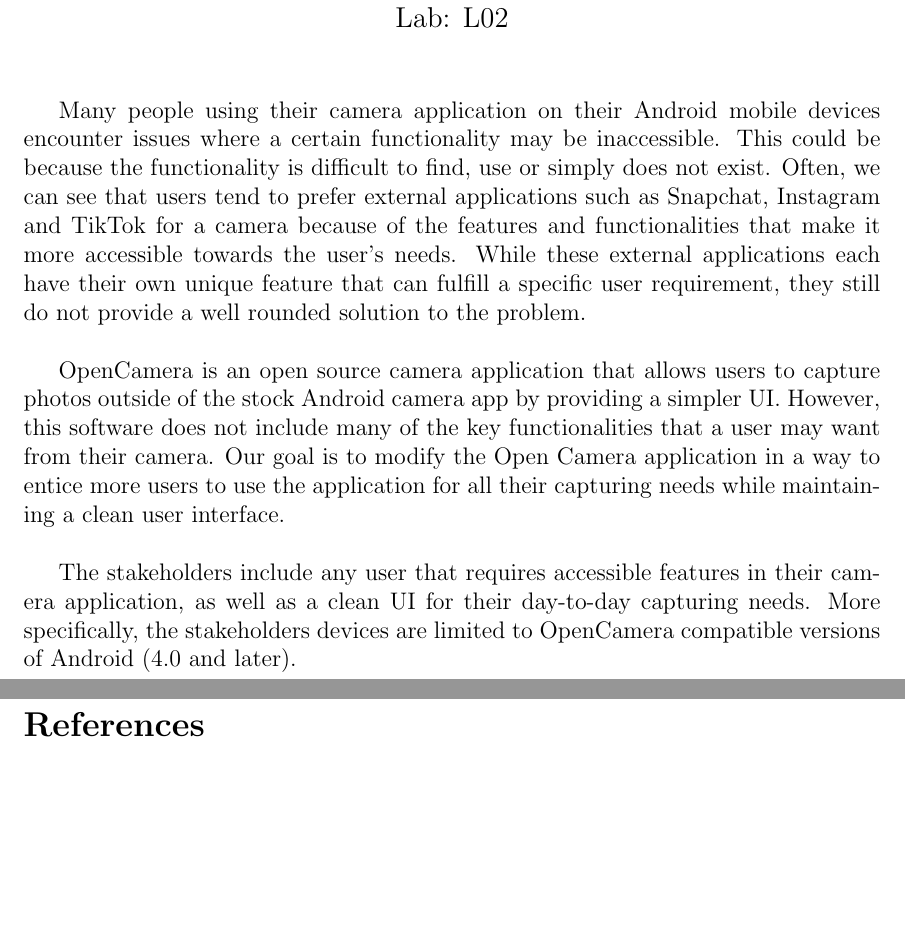
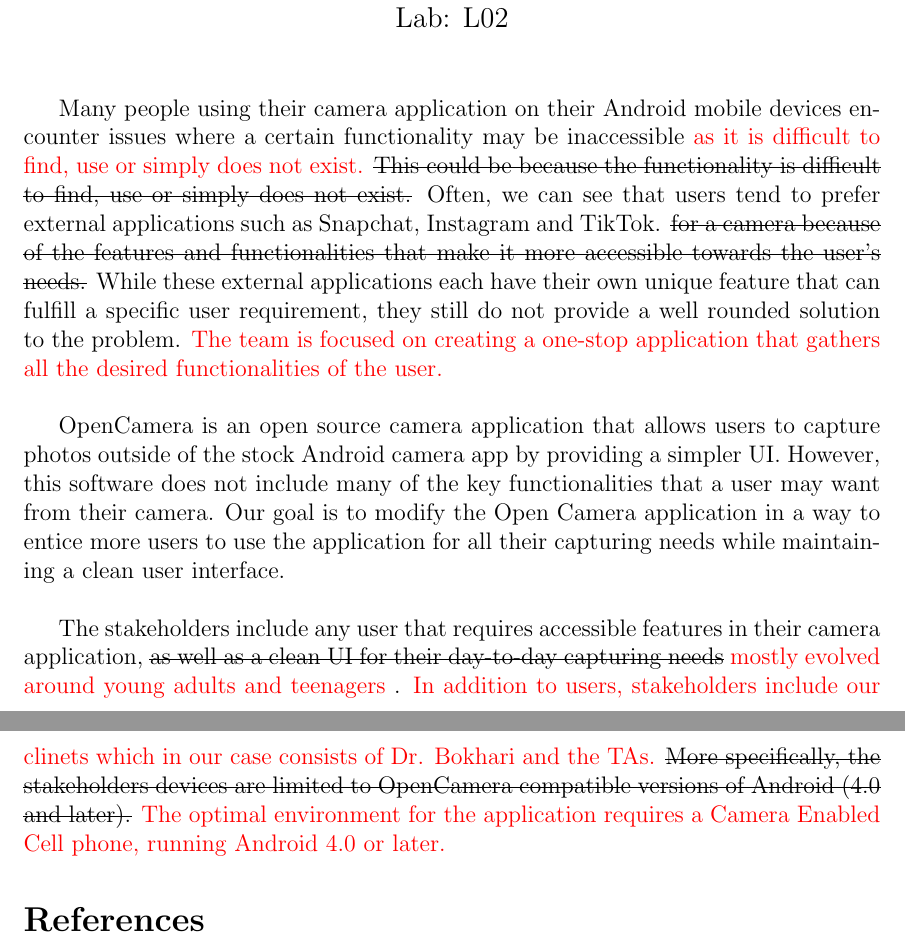
Before and after one commit to yazdinip/OpenCameraRefined, a LaTeX document (Doc/Rev1/ProblemStatement/ProblemStatement.tex): two parts of pages 1 and 2 of 2, joined at a grey line, cut so that both start at the same text, the shorter picture padded with empty space. Compiled offline with pdfLaTeX.

Commit message:
revised problemstatement

```diff
--- a/Doc/Rev1/ProblemStatement/ProblemStatement.tex
+++ b/Doc/Rev1/ProblemStatement/ProblemStatement.tex
@@ -5,6 +5,7 @@
 \usepackage{amssymb, amsmath}
 \usepackage{cite}
 \usepackage{color}
+\usepackage[normalem]{ulem}
 
 
 
@@ -22,14 +23,13 @@
 \begin{document}
 \maketitle
 
-Many people using their camera application on their Android mobile devices encounter issues where a certain functionality may be inaccessible. This could be because the functionality is difficult to find, use or simply does not exist. Often, we can see that users tend to prefer external applications such as Snapchat, Instagram and TikTok for a camera because of the features and functionalities that make it more accessible towards the user’s needs. While these external applications each have their own unique feature that can fulfill a specific user requirement, they still do not provide a well rounded solution to the problem.
+Many people using their camera application on their Android mobile devices encounter issues where a certain functionality may be inaccessible \textcolor{red}{as it is difficult to find, use or simply does not exist.} \sout{This could be because the functionality is difficult to find, use or simply does not exist.} Often, we can see that users tend to prefer external applications such as Snapchat, Instagram and TikTok. \sout{for a camera because of the features and functionalities that make it more accessible towards the user’s needs.} While these external applications each have their own unique feature that can fulfill a specific user requirement, they still do not provide a well rounded solution to the problem. \textcolor{red}{The team is focused on creating a one-stop application that gathers all the desired functionalities of the user.}
 \\
 
 OpenCamera is an open source camera application that allows users to capture photos outside of the stock Android camera app by providing a simpler UI. However, this software does not include many of the key functionalities that a user may want from their camera. Our goal is to modify the Open Camera application in a way to entice more users to use the application for all their capturing needs while maintaining a clean user interface.
 \\
 
-The stakeholders include any user that requires accessible features in their camera application, as well as a clean UI for their day-to-day capturing needs. More specifically, the stakeholders devices are limited to OpenCamera compatible versions of Android (4.0 and later).
-
+The stakeholders include any user that requires accessible features in their camera application, \sout{as well as a clean UI for their day-to-day capturing needs} \textcolor{red}{mostly evolved around young adults and teenagers} . \textcolor{red}{In addition to users, stakeholders include our clinets which in our case consists of Dr. Bokhari and the TAs.} \sout{More specifically, the stakeholders devices are limited to OpenCamera compatible versions of Android (4.0 and later).} \textcolor{red}{The optimal environment for the application requires a Camera Enabled Cell phone, running Android 4.0 or later.}
 
 
 \bibliographystyle{acm}
```
